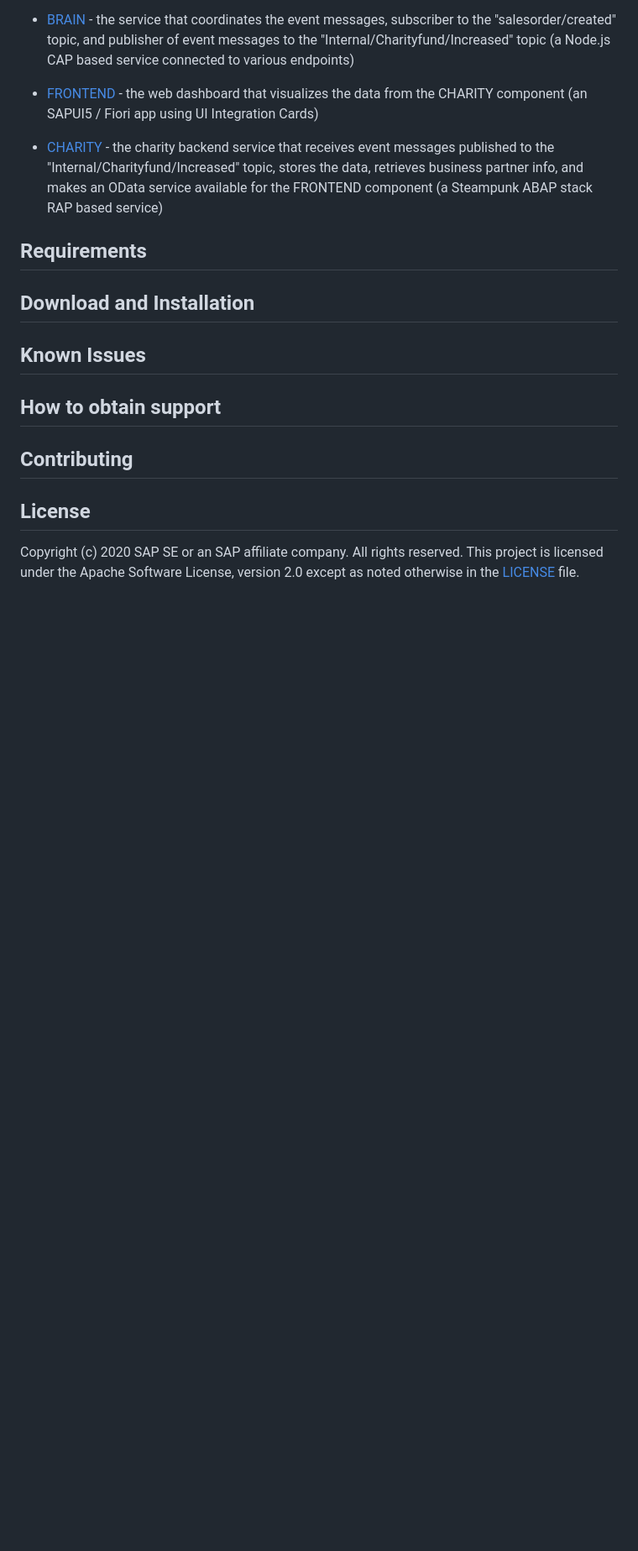
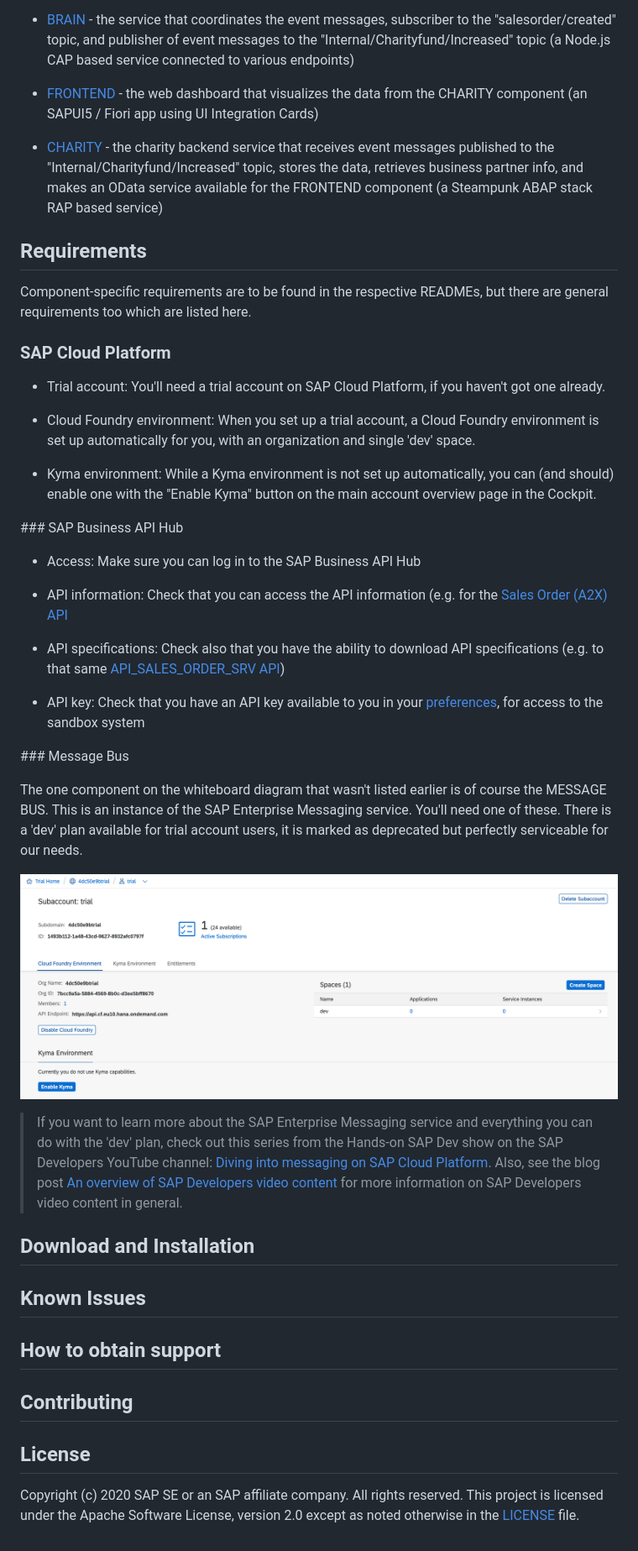
Before and after one commit to SAP-archive/teched2020-developer-keynote, a Markdown page: README.md, the part around the change. Shown: that part at 84% size. Rendered like a GitHub page; pictures changed too: dev-plan.png (added); blank space fills up the shorter version.

Commit message:
start to add requirements (general)

```diff
--- a/README.md
+++ b/README.md
@@ -28,8 +28,38 @@ We recommend you take the components one at a time. Specific instructions are gi
 
 - [CHARITY](abap/src/) - the charity backend service that receives event messages published to the "Internal/Charityfund/Increased" topic, stores the data, retrieves business partner info, and makes an OData service available for the FRONTEND component (a Steampunk ABAP stack RAP based service)
 
+## Requirements
 
-## Requirements
+Component-specific requirements are to be found in the respective READMEs, but there are general requirements too which are listed here.
+
+### SAP Cloud Platform
+
+- Trial account: You'll need a trial account on SAP Cloud Platform, if you haven't got one already.
+
+- Cloud Foundry environment: When you set up a trial account, a Cloud Foundry environment is set up automatically for you, with an organization and single 'dev' space.
+
+- Kyma environment: While a Kyma environment is not set up automatically, you can (and should) enable one with the "Enable Kyma" button on the main account overview page in the Cockpit.
+
+### SAP Business API Hub
+
+- Access: Make sure you can log in to the SAP Business API Hub
+
+- API information: Check that you can access the API information (e.g. for the [Sales Order (A2X) API](https://api.sap.com/api/API_SALES_ORDER_SRV/resource)
+
+- API specifications: Check also that you have the ability to download API specifications (e.g. to that same [API_SALES_ORDER_SRV API](https://api.sap.com/api/API_SALES_ORDER_SRV/overview))
+
+- API key: Check that you have an API key available to you in your [preferences](https://api.sap.com/preferences), for access to the sandbox system
+
+
+### Message Bus
+
+The one component on the whiteboard diagram that wasn't listed earlier is of course the MESSAGE BUS. This is an instance of the SAP Enterprise Messaging service. You'll need one of these. There is a 'dev' plan available for trial account users, it is marked as deprecated but perfectly serviceable for our needs.
+
+![SAP Enterprise Messaging dev plan](dev-plan.png)
+
+> If you want to learn more about the SAP Enterprise Messaging service and everything you can do with the 'dev' plan, check out this series from the Hands-on SAP Dev show on the SAP Developers YouTube channel: [Diving into messaging on SAP Cloud Platform](https://www.youtube.com/playlist?list=PL6RpkC85SLQCf--P9o7DtfjEcucimapUf). Also, see the blog post [An overview of SAP Developers video content](https://blogs.sap.com/2020/11/09/an-overview-of-sap-developers-video-content/) for more information on SAP Developers video content in general.
+
+
 
 ## Download and Installation
 
```
